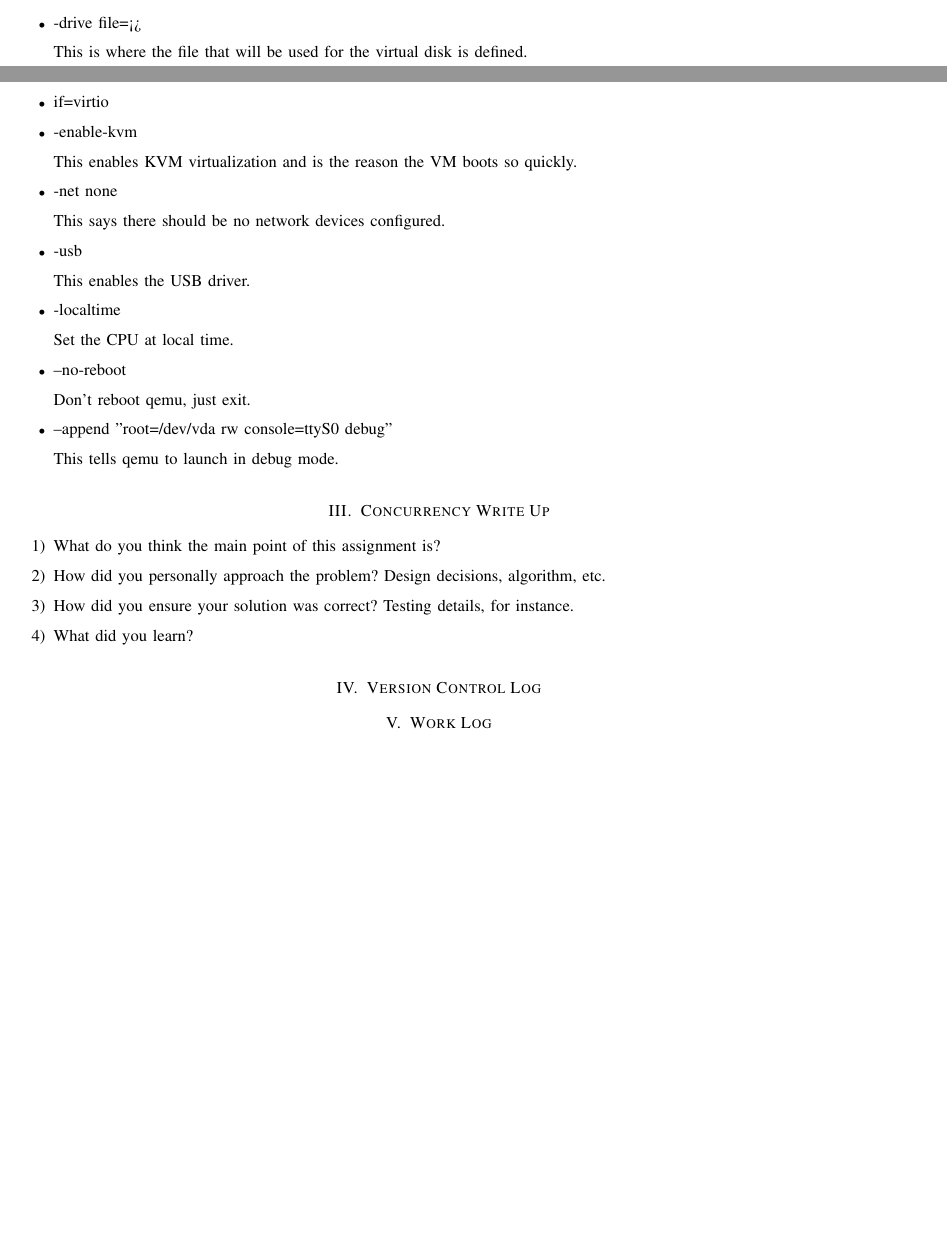
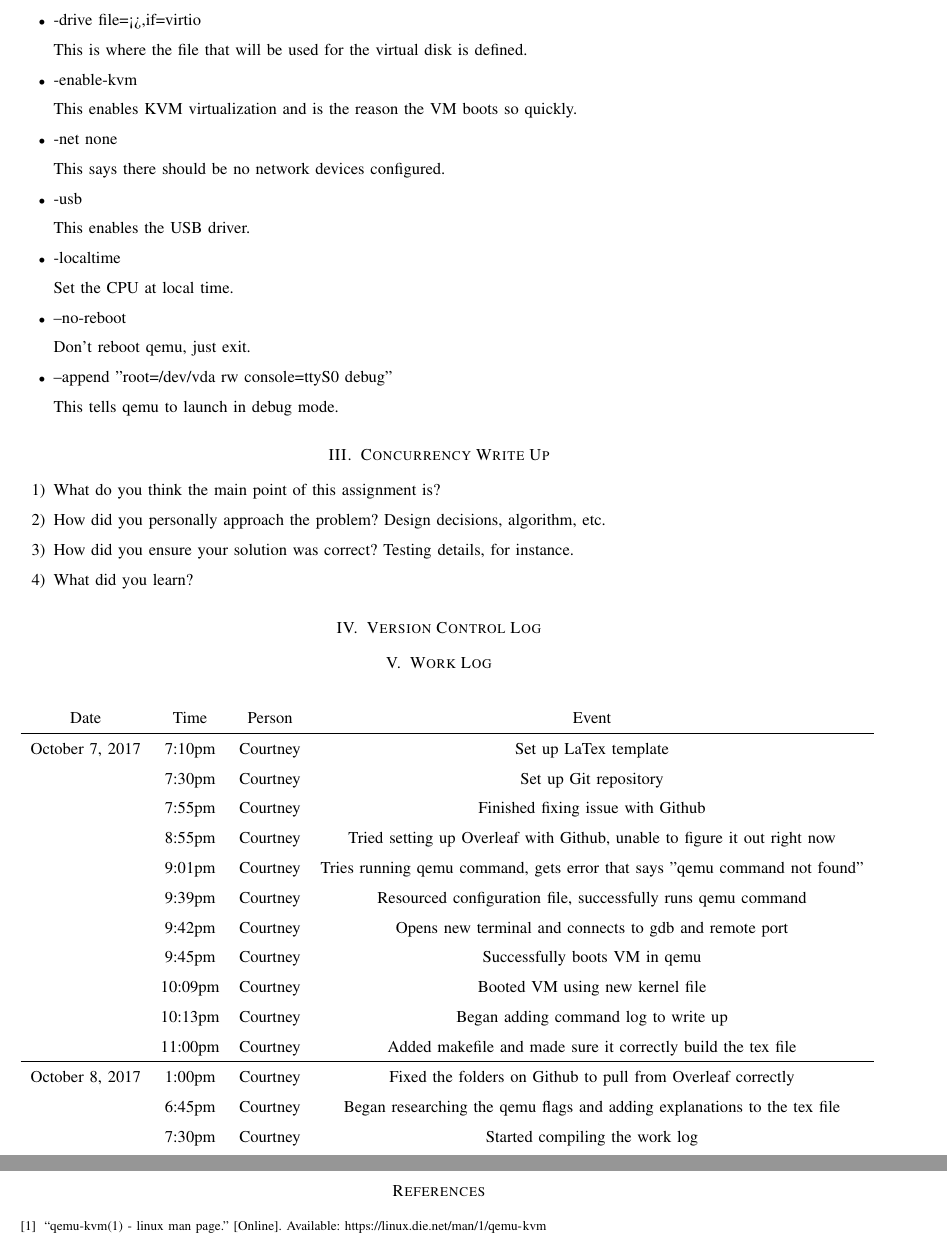
Before and after one commit to courtbonn/CS-444, a LaTeX problem sheet (hw1/hw1.tex): two parts of pages 2 and 3 of 3 before the commit and two parts of pages 3 and 4 of 4 after it, joined at a grey line, cut so that both start at the same text, the shorter picture padded with empty space. Compiled offline with pdfLaTeX; a missing font is replaced by an installed copy or a similar font; a LaTeX package or settings file that is missing is left out.

Commit message:
Added work log and bib

```diff
--- a/hw1/hw1.tex
+++ b/hw1/hw1.tex
@@ -94,9 +95,8 @@ Abstract here.
 	This disables graphics which makes qemu only display on the command line.
 \item -kernel \\
 	This is where the kernel file location is defined.
-\item -drive file=<> \\
+\item -drive file=<>,if=virtio \\
 	This is where the file that will be used for the virtual disk is defined.
-\item if=virtio
 \item -enable-kvm \\
 	This enables KVM virtualization and is the reason the VM boots so quickly.
 \item -net none \\
@@ -122,8 +122,31 @@ Abstract here.
 \section{Version Control Log}
 
 \section{Work Log}
+\begin{center}
+\begin{tabular}{ c c c c }
+ Date  & Time & Person & Event \\ \hline
+ October 7, 2017 & 7:10pm & Courtney & Set up LaTex template \\
+ 				 & 7:30pm & Courtney & Set up Git repository \\
+                 & 7:55pm & Courtney & Finished fixing issue with Github \\
+                 & 8:55pm & Courtney & Tried setting up Overleaf with Github, unable to figure it out right now \\
+                 & 9:01pm & Courtney & Tries running qemu command, gets error that says "qemu command not found" \\
+                 & 9:39pm & Courtney & Resourced configuration file, successfully runs qemu command \\
+                 & 9:42pm & Courtney & Opens new terminal and connects to gdb and remote port \\
+                 & 9:45pm & Courtney & Successfully boots VM in qemu \\
+                 & 10:09pm & Courtney & Booted VM using new kernel file \\
+                 & 10:13pm & Courtney & Began adding command log to write up\\
+                 & 11:00pm & Courtney & Added makefile and made sure it correctly build the tex file \\ \hline
+ October 8, 2017 & 1:00pm & Courtney & Fixed the folders on Github to pull from Overleaf correctly \\
+ 				 & 6:45pm & Courtney & Began researching the qemu flags and adding explanations to the tex file \\
+                 & 7:30pm & Courtney & Started compiling the work log \\
+
+\end{tabular}
+\end{center}
 
 %\section*{Appendix 1: Source Code}
 %\input{__mt19937ar.c.tex}
 
+\bibliographystyle{IEEEtran}
+	\bibliography{IEEEabrv,hw1bib}
+
 \end{document}
```
Also changed, not shown: hw1/hw1bib.bib (added, +5 -0 lines), hw1/hw1.tex (1 more changed lines), 1 other file.
